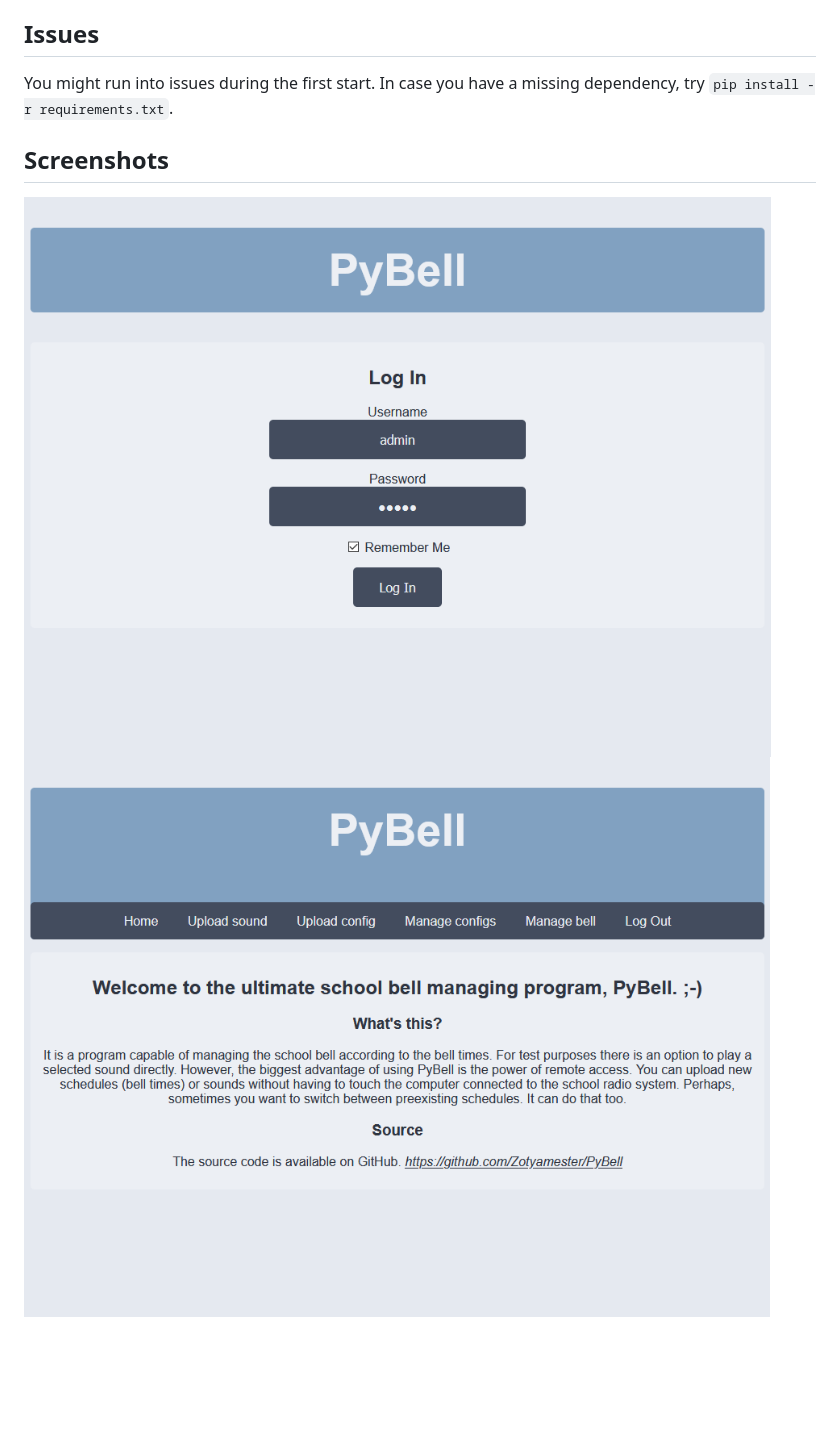
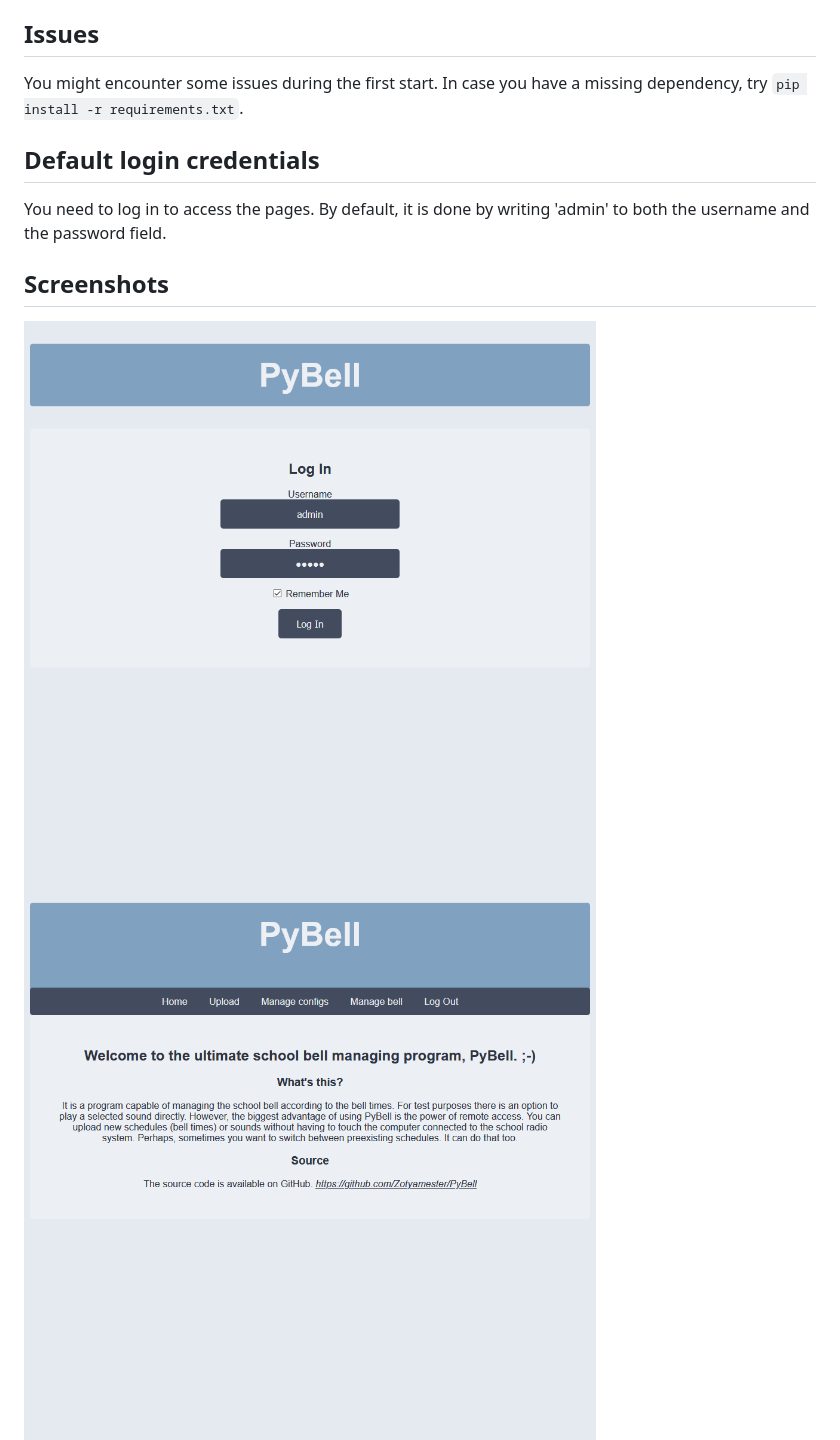
Before and after one commit to Zotyamester/PyBell, a Markdown page: README.md, the part around the change printed below. Drawn GitHub-style; pictures changed too: screenshot1.png, screenshot2.png, screenshot3.png; blank space fills up the shorter version.

Commit message:
Extend README
- Add a new section describing the default login credentials
- Update screenshots

```diff
--- a/README.md
+++ b/README.md
@@ -6,8 +6,12 @@ After you have a working flask installed on your machine, starting PyBell is ver
 You just have to write `flask run` into the terminal and you're pretty much good to go.
 
 ## Issues
-You might run into issues during the first start. In case you have a missing dependency,
-try `pip install -r requirements.txt`.
+You might encounter some issues during the first start.
+In case you have a missing dependency, try `pip install -r requirements.txt`.
+
+## Default login credentials
+You need to log in to access the pages.
+By default, it is done by writing 'admin' to both the username and the password field.
 
 ## Screenshots
 ![screenshot1](screenshot1.png)
```
Also changed, not shown: other parts of README.md (+2 -0 lines), screenshot4.png (added), screenshot5.png (added).
